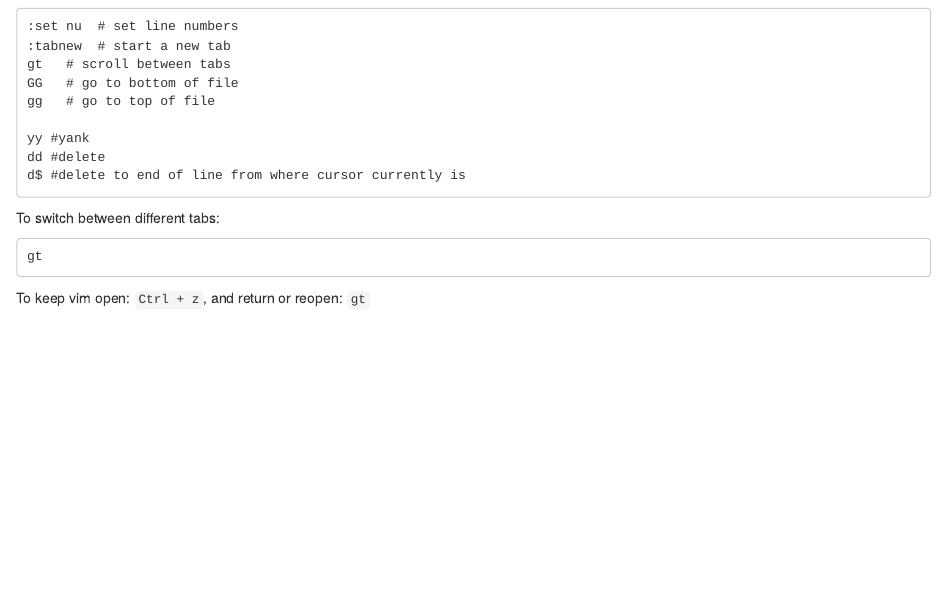
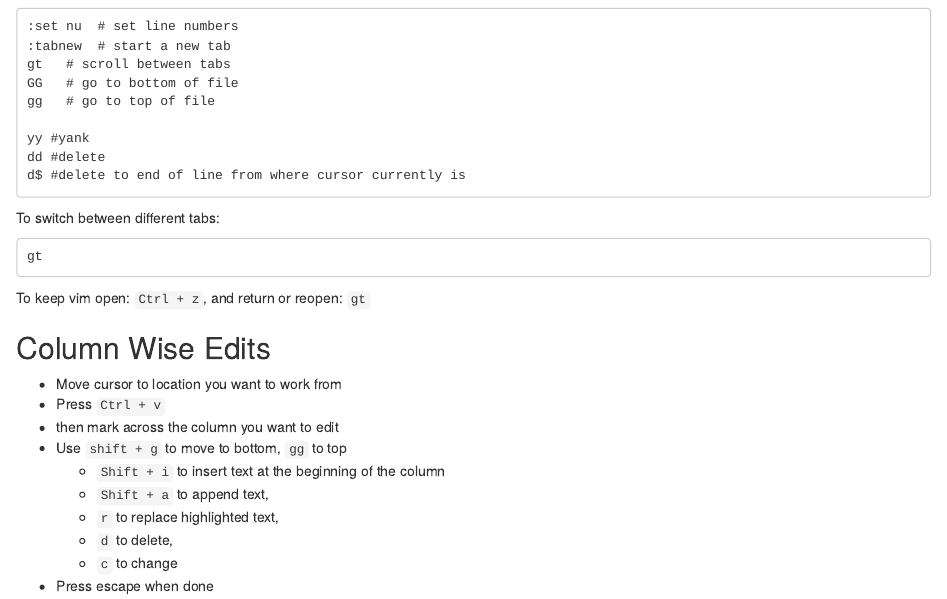
Before and after one commit to ryanpeek/radseq_snakemake, an R Markdown document (vim_notes.Rmd): the page in a window 1100 px wide, from 150 px down. Rendered offline with R 4.5, knitr and Pandoc, with nearby package versions.

Commit message:
update notes

````diff
--- a/vim_notes.Rmd
+++ b/vim_notes.Rmd
@@ -32,3 +32,16 @@ gt
 ```
 
 To keep vim open: `Ctrl + z`, and return or reopen: `gt`
+
+## Column Wise Edits
+
+ - Move cursor to location you want to work from
+ - Press `Ctrl + v`
+ - then mark across the column you want to edit
+ - Use `shift + g` to move to bottom, `gg` to top
+    - `Shift + i` to insert text at the beginning of the column
+    - `Shift + a` to append text,
+    - `r` to replace highlighted text,
+    - `d` to delete,
+    - `c` to change
+  - Press escape when done
````
Also changed, not shown: general_snakemake_notes.Rmd (+2 -0 lines).
